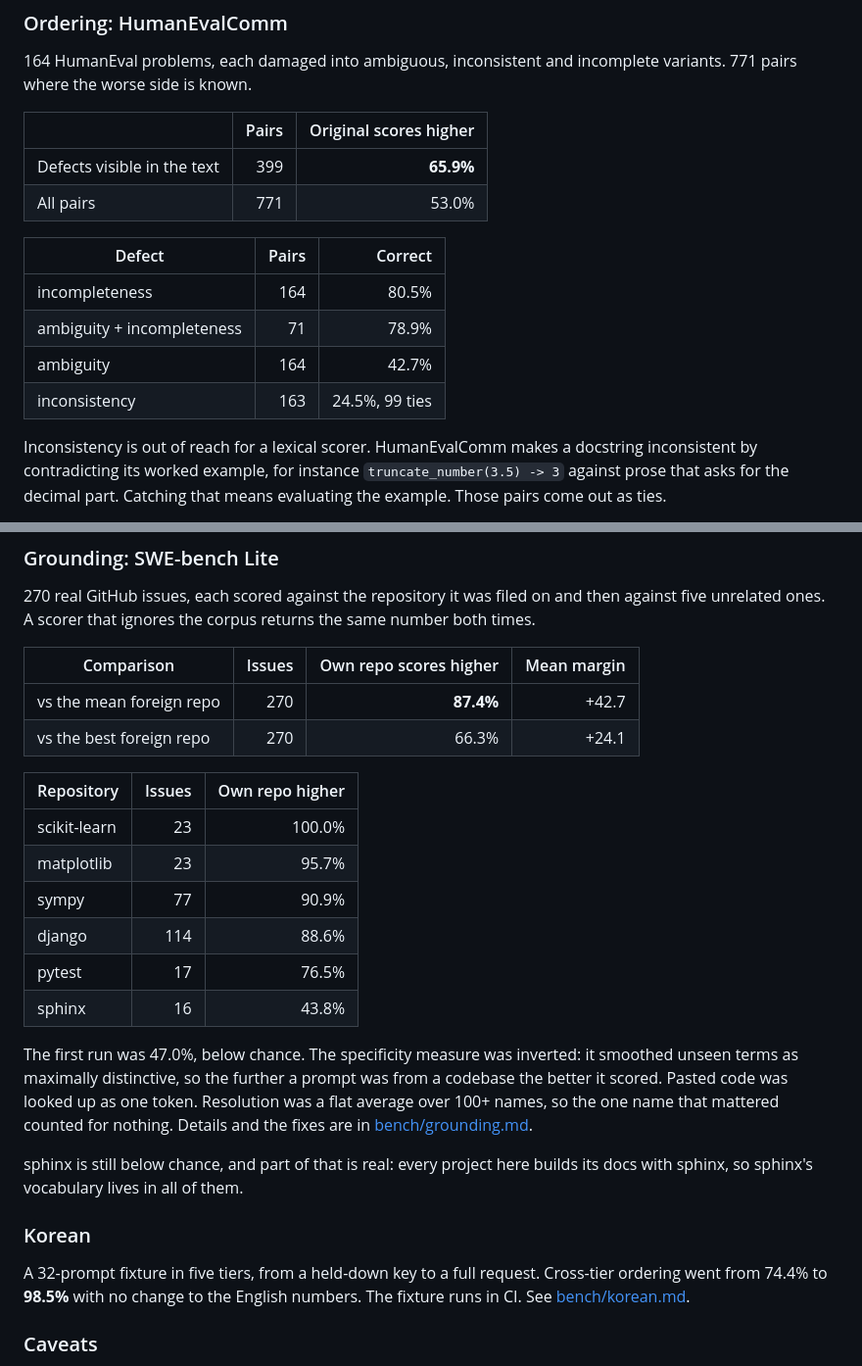
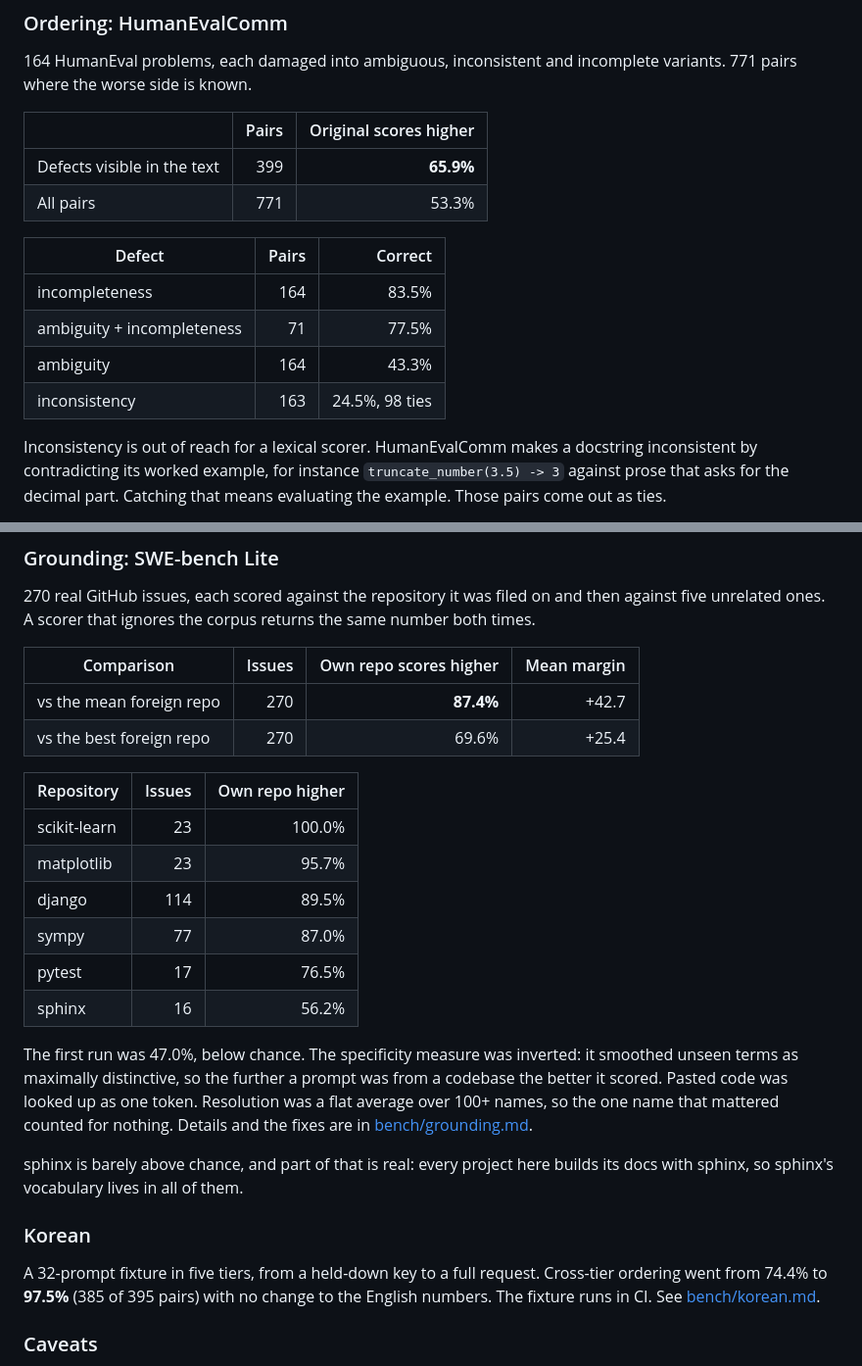
Before and after one commit to LiU-SKY/yourprompt, a Markdown page: README.md, 2 parts joined by grey strips. Shown at 98% size. GitHub-like rendering.

Commit message:
README: rerun the benchmarks; the published numbers had drifted
sphinx is no longer below chance (56.2%), the best-foreign comparison is
69.6% rather than 66.3%, and the Korean fixture orders 97.5% of pairs, not
98.5%. Also shows the demo card at the top.

Co-Authored-By: Claude Opus 5.5 <noreply@anthropic.com>

```diff
--- a/README.md
+++ b/README.md
@@ -152,14 +157,14 @@ incomplete variants. 771 pairs where the worse side is known.
 | | Pairs | Original scores higher |
 |---|---:|---:|
 | Defects visible in the text | 399 | **65.9%** |
-| All pairs | 771 | 53.0% |
+| All pairs | 771 | 53.3% |
 
 | Defect | Pairs | Correct |
 |---|---:|---:|
-| incompleteness | 164 | 80.5% |
-| ambiguity + incompleteness | 71 | 78.9% |
-| ambiguity | 164 | 42.7% |
-| inconsistency | 163 | 24.5%, 99 ties |
+| incompleteness | 164 | 83.5% |
+| ambiguity + incompleteness | 71 | 77.5% |
+| ambiguity | 164 | 43.3% |
+| inconsistency | 163 | 24.5%, 98 ties |
 
 Inconsistency is out of reach for a lexical scorer. HumanEvalComm makes a
 docstring inconsistent by contradicting its worked example, for instance
@@ -181,16 +186,16 @@ same number both times.
 | Comparison | Issues | Own repo scores higher | Mean margin |
 |---|---:|---:|---:|
 | vs the mean foreign repo | 270 | **87.4%** | +42.7 |
-| vs the best foreign repo | 270 | 66.3% | +24.1 |
+| vs the best foreign repo | 270 | 69.6% | +25.4 |
 
 | Repository | Issues | Own repo higher |
 |---|---:|---:|
 | scikit-learn | 23 | 100.0% |
 | matplotlib | 23 | 95.7% |
-| sympy | 77 | 90.9% |
-| django | 114 | 88.6% |
+| django | 114 | 89.5% |
+| sympy | 77 | 87.0% |
 | pytest | 17 | 76.5% |
-| sphinx | 16 | 43.8% |
+| sphinx | 16 | 56.2% |
 
 The first run was 47.0%, below chance. The specificity measure was inverted:
 it smoothed unseen terms as maximally distinctive, so the further a prompt was
@@ -199,14 +204,14 @@ Resolution was a flat average over 100+ names, so the one name that mattered
 counted for nothing. Details and the fixes are in
 [bench/grounding.md](bench/grounding.md).
 
-sphinx is still below chance, and part of that is real: every project here
+sphinx is barely above chance, and part of that is real: every project here
 builds its docs with sphinx, so sphinx's vocabulary lives in all of them.
 
 ### Korean
 
 A 32-prompt fixture in five tiers, from a held-down key to a full request.
-Cross-tier ordering went from 74.4% to **98.5%** with no change to the English
-numbers. The fixture runs in CI. See [bench/korean.md](bench/korean.md).
+Cross-tier ordering went from 74.4% to **97.5%** (385 of 395 pairs) with no
+change to the English numbers. The fixture runs in CI. See [bench/korean.md](bench/korean.md).
 
 ### Caveats
 
```
Also changed, not shown: other parts of README.md (+5 -0 lines).
